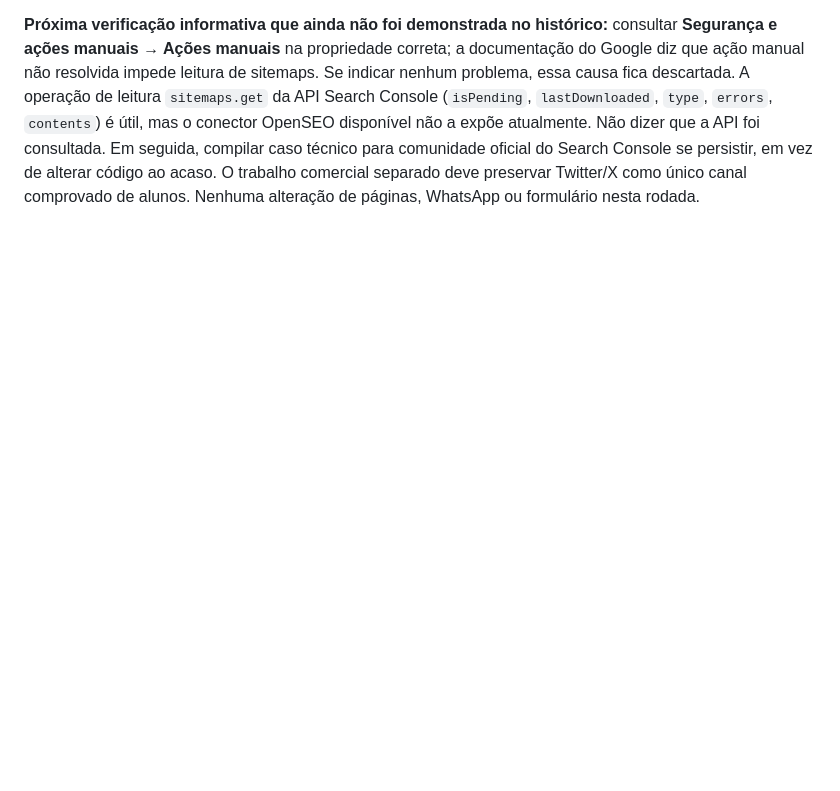
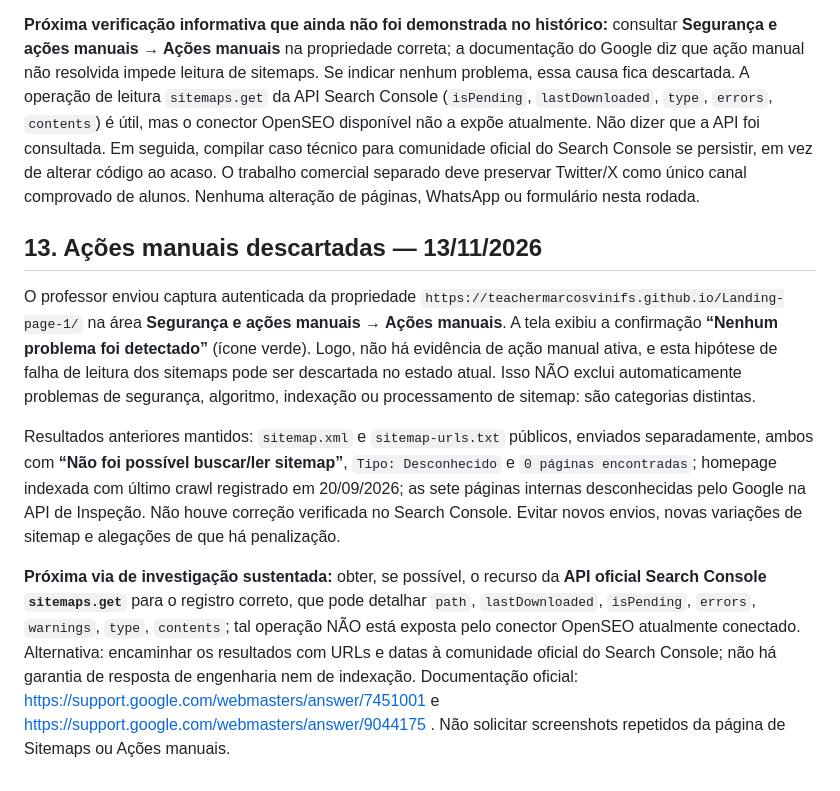
Before and after one commit to teachermarcosvinifs/Landing-page-1, a Markdown page: docs/HANDOFF_SEO_GOOGLE_OPENSEO_2026-11-13.md, the part around the change. Rendered like a GitHub page; blank space fills up the shorter version.

Commit message:
docs(seo): rule out manual action with official Search Console screenshot

```diff
--- a/docs/HANDOFF_SEO_GOOGLE_OPENSEO_2026-11-13.md
+++ b/docs/HANDOFF_SEO_GOOGLE_OPENSEO_2026-11-13.md
@@ -161,3 +161,12 @@ Após receber três avaliações independentes (uma em texto e duas anexadas), f
 **Inspeção de leitura autenticada do Google via OpenSEO depois das capturas:** homepage continua `PASS / Enviada e indexada`, lastCrawl `2026-09-20T06:02:51Z`; `sitemap.xml` continua `Rastreada, mas não indexada`, fetch `SUCCESSFUL`, lastCrawl `2026-11-05T17:42:54Z` (isso é indexação de URL, não relatório de Sitemaps); novo `sitemap-urls.txt` está `O Google não reconhece o URL` na URL Inspection; `aulas-de-ingles-online-adultos.html` e `ingles-para-devs.html` continuam desconhecidas. Respostas podem estar defasadas em relação ao envio no mesmo dia.
 
 **Próxima verificação informativa que ainda não foi demonstrada no histórico:** consultar **Segurança e ações manuais → Ações manuais** na propriedade correta; a documentação do Google diz que ação manual não resolvida impede leitura de sitemaps. Se indicar nenhum problema, essa causa fica descartada. A operação de leitura `sitemaps.get` da API Search Console (`isPending`, `lastDownloaded`, `type`, `errors`, `contents`) é útil, mas o conector OpenSEO disponível não a expõe atualmente. Não dizer que a API foi consultada. Em seguida, compilar caso técnico para comunidade oficial do Search Console se persistir, em vez de alterar código ao acaso. O trabalho comercial separado deve preservar Twitter/X como único canal comprovado de alunos. Nenhuma alteração de páginas, WhatsApp ou formulário nesta rodada.
+
+
+## 13. Ações manuais descartadas — 13/11/2026
+
+O professor enviou captura autenticada da propriedade `https://teachermarcosvinifs.github.io/Landing-page-1/` na área **Segurança e ações manuais → Ações manuais**. A tela exibiu a confirmação **“Nenhum problema foi detectado”** (ícone verde). Logo, não há evidência de ação manual ativa, e esta hipótese de falha de leitura dos sitemaps pode ser descartada no estado atual. Isso NÃO exclui automaticamente problemas de segurança, algoritmo, indexação ou processamento de sitemap: são categorias distintas.
+
+Resultados anteriores mantidos: `sitemap.xml` e `sitemap-urls.txt` públicos, enviados separadamente, ambos com **“Não foi possível buscar/ler sitemap”**, `Tipo: Desconhecido` e `0 páginas encontradas`; homepage indexada com último crawl registrado em 20/09/2026; as sete páginas internas desconhecidas pelo Google na API de Inspeção. Não houve correção verificada no Search Console. Evitar novos envios, novas variações de sitemap e alegações de que há penalização.
+
+**Próxima via de investigação sustentada:** obter, se possível, o recurso da **API oficial Search Console `sitemaps.get`** para o registro correto, que pode detalhar `path`, `lastDownloaded`, `isPending`, `errors`, `warnings`, `type`, `contents`; tal operação NÃO está exposta pelo conector OpenSEO atualmente conectado. Alternativa: encaminhar os resultados com URLs e datas à comunidade oficial do Search Console; não há garantia de resposta de engenharia nem de indexação. Documentação oficial: https://support.google.com/webmasters/answer/7451001 e https://support.google.com/webmasters/answer/9044175 . Não solicitar screenshots repetidos da página de Sitemaps ou Ações manuais.
```
